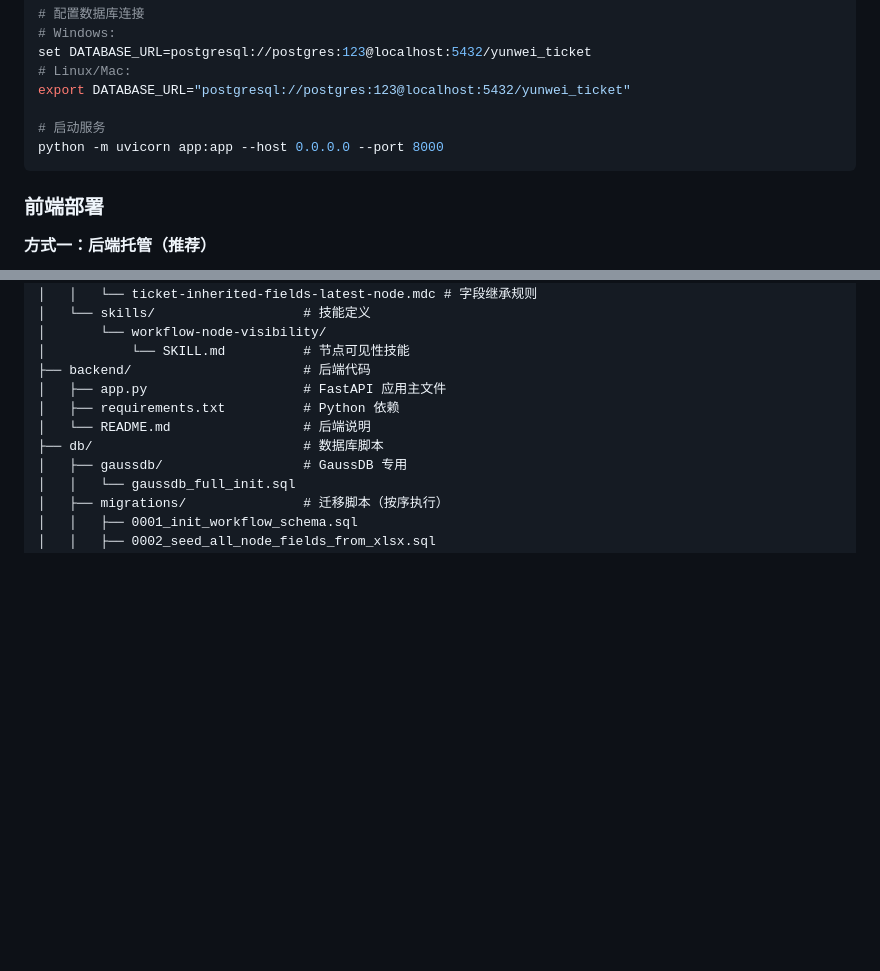
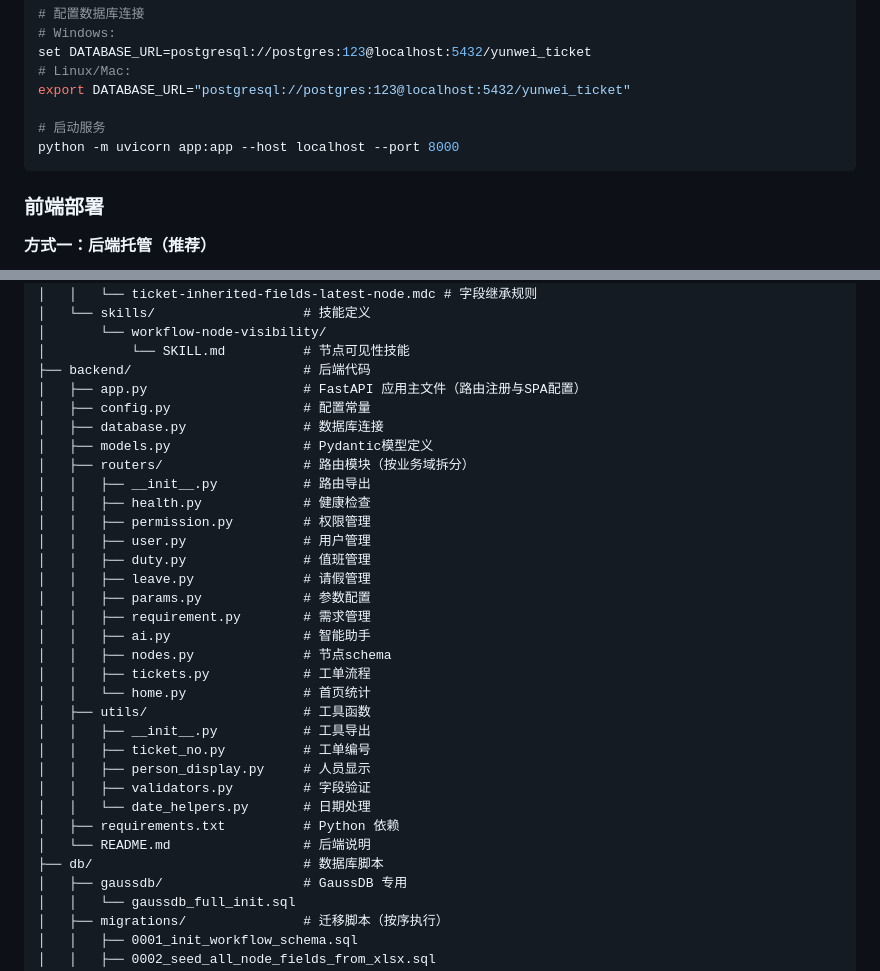
Before and after one commit to Estella246/Database-O-M-System, a Markdown page: README.md, 2 parts joined by grey strips. Drawn GitHub-style; blank space fills up the shorter version.

Commit message:
docs: update README.md directory structure to reflect Phase 3 refactoring

````diff
--- a/README.md
+++ b/README.md
@@ -267,7 +267,7 @@ set DATABASE_URL=postgresql://postgres:123@localhost:5432/yunwei_ticket
 export DATABASE_URL="postgresql://postgres:123@localhost:5432/yunwei_ticket"
 
 # 启动服务
-python -m uvicorn app:app --host 0.0.0.0 --port 8000
+python -m uvicorn app:app --host localhost --port 8000
 ```
 
 ### 前端部署
@@ -350,7 +350,29 @@ database-o-m-system/
 │       └── workflow-node-visibility/
 │           └── SKILL.md          # 节点可见性技能
 ├── backend/                      # 后端代码
-│   ├── app.py                    # FastAPI 应用主文件
+│   ├── app.py                    # FastAPI 应用主文件（路由注册与SPA配置）
+│   ├── config.py                 # 配置常量
+│   ├── database.py               # 数据库连接
+│   ├── models.py                 # Pydantic模型定义
+│   ├── routers/                  # 路由模块（按业务域拆分）
+│   │   ├── __init__.py           # 路由导出
+│   │   ├── health.py             # 健康检查
+│   │   ├── permission.py         # 权限管理
+│   │   ├── user.py               # 用户管理
+│   │   ├── duty.py               # 值班管理
+│   │   ├── leave.py              # 请假管理
+│   │   ├── params.py             # 参数配置
+│   │   ├── requirement.py        # 需求管理
+│   │   ├── ai.py                 # 智能助手
+│   │   ├── nodes.py              # 节点schema
+│   │   ├── tickets.py            # 工单流程
+│   │   └── home.py               # 首页统计
+│   ├── utils/                    # 工具函数
+│   │   ├── __init__.py           # 工具导出
+│   │   ├── ticket_no.py          # 工单编号
+│   │   ├── person_display.py     # 人员显示
+│   │   ├── validators.py         # 字段验证
+│   │   └── date_helpers.py       # 日期处理
 │   ├── requirements.txt          # Python 依赖
 │   └── README.md                 # 后端说明
 ├── db/                           # 数据库脚本
````
